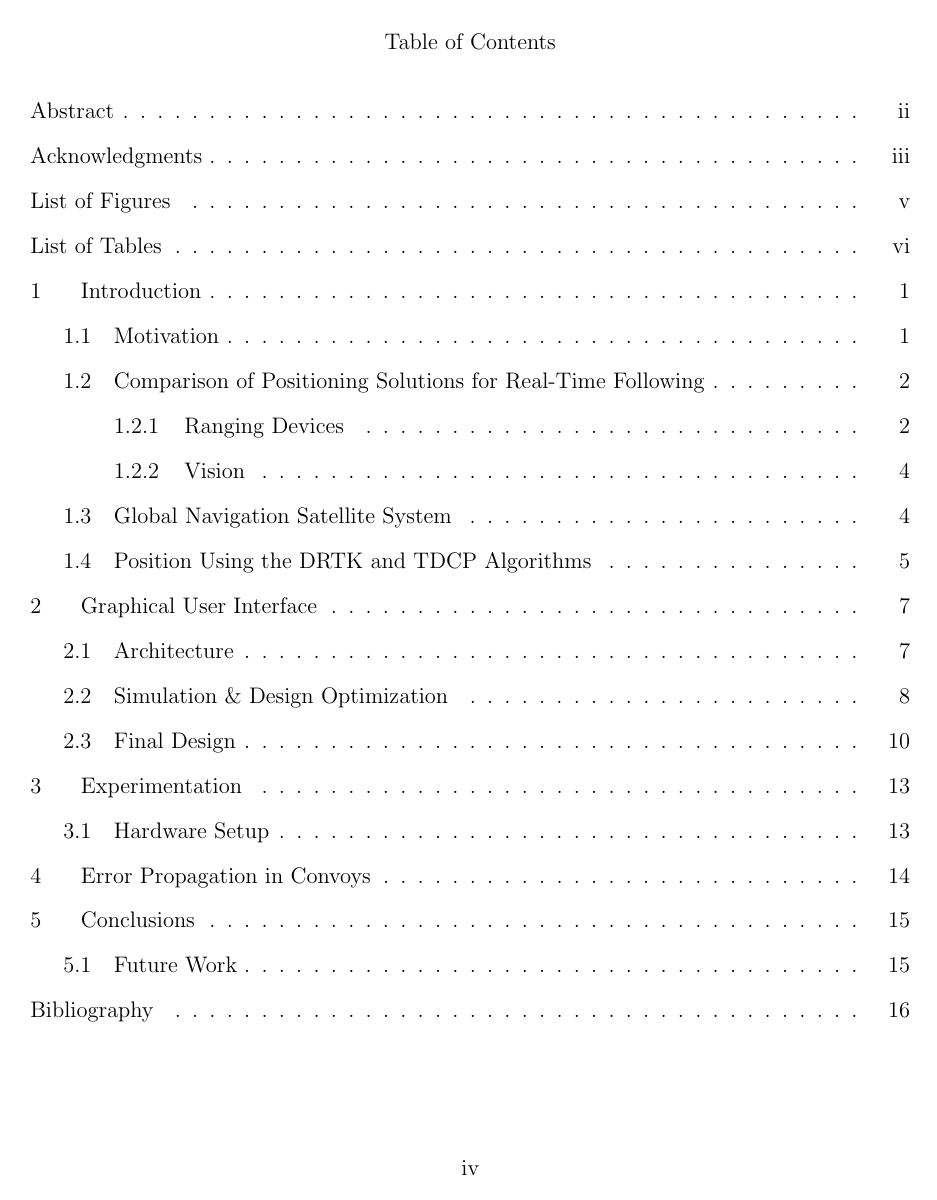
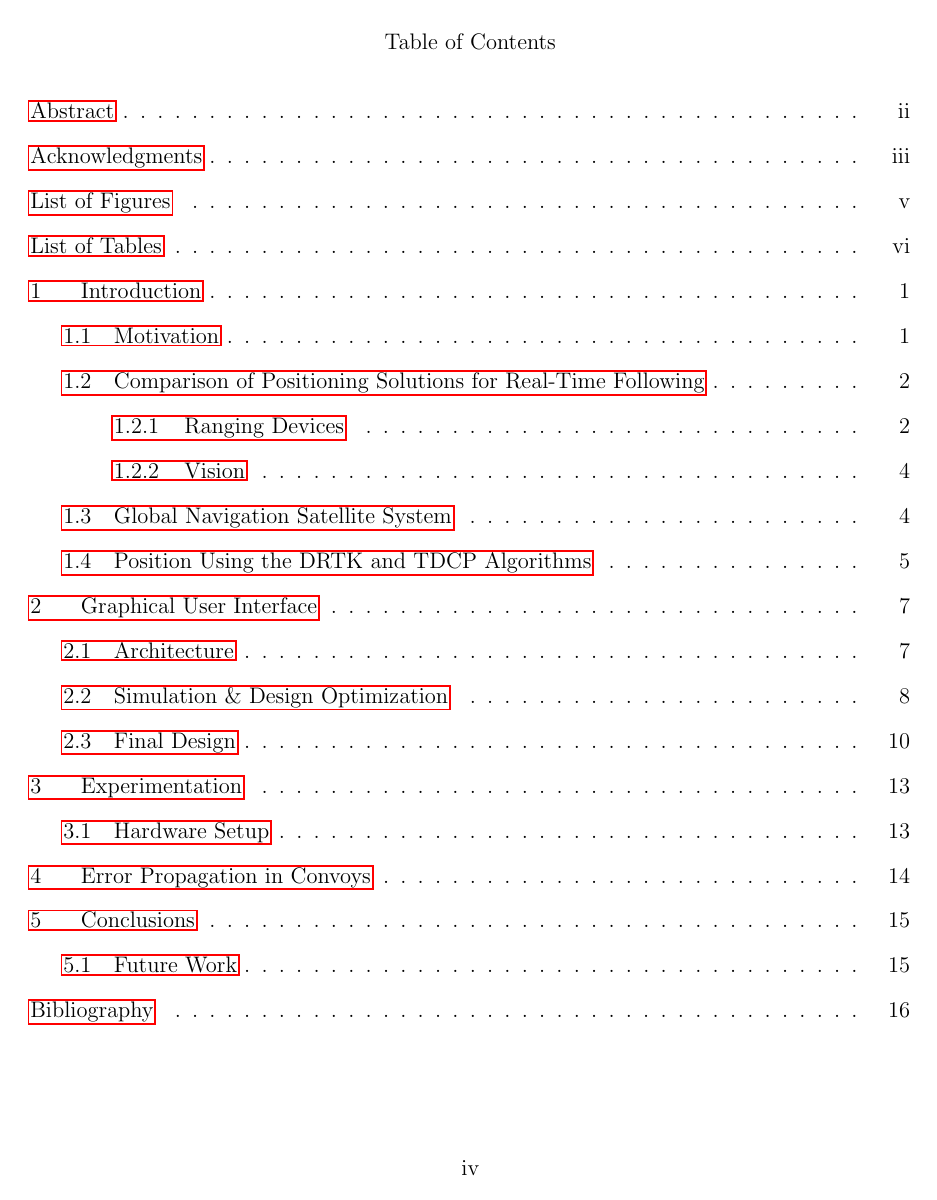
Before and after one commit to ozymandium/hon_thesis, a LaTeX thesis (thesis.tex): page 4 of 22. Compiled offline with pdfLaTeX.

Commit message:
added hyperref

```diff
--- a/thesis.tex
+++ b/thesis.tex
@@ -17,8 +17,12 @@
 \makenomenclature
 %% don't forget to run:   makeindex ausample.nlo -s nomencl.ist -o ausample.nls
 
+% click on links to jump in pdf - should come last of usepackages
+\usepackage{hyperref}
+\hypersetup{}
+
 % May want theorems numbered by chapter
-\newtheorem{theorem}{Theorem}[chapter]
+% \newtheorem{theorem}{Theorem}[chapter]
 
 \title{A Visual Driver Aid and Investigation of Error Propagation in Convoy Following Based on Dynamic Base Real-Time Kinematic Positioning}
 \author{Robert Cofield}
```
Also changed, not shown: 2 other files.
